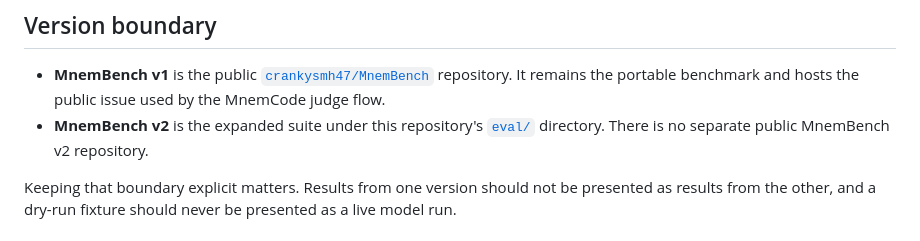
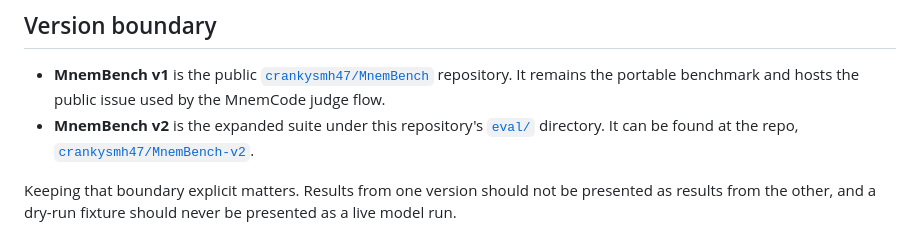
Before and after one commit to crankysmh47/MnemAgent, a Markdown page: docs/MNEMBENCH.md, the part around the change. Rendered like a GitHub page.

Commit message:
Clarify MnemBench v2 repository location
Updated the description of MnemBench v2 to include the new repository link.

```diff
--- a/docs/MNEMBENCH.md
+++ b/docs/MNEMBENCH.md
@@ -28,7 +28,7 @@ MnemBench v2 grew around those cases. It lives beside the memory engine so its s
 ## Version boundary
 
 - **MnemBench v1** is the public [`crankysmh47/MnemBench`](https://github.com/crankysmh47/MnemBench) repository. It remains the portable benchmark and hosts the public issue used by the MnemCode judge flow.
-- **MnemBench v2** is the expanded suite under this repository's [`eval/`](../eval/) directory. There is no separate public MnemBench v2 repository.
+- **MnemBench v2** is the expanded suite under this repository's [`eval/`](../eval/) directory. It can be found at the repo, [`crankysmh47/MnemBench-v2`](https://github.com/crankysmh47/MnemBench-v2).
 
 Keeping that boundary explicit matters. Results from one version should not be presented as results from the other, and a dry-run fixture should never be presented as a live model run.
 
```
